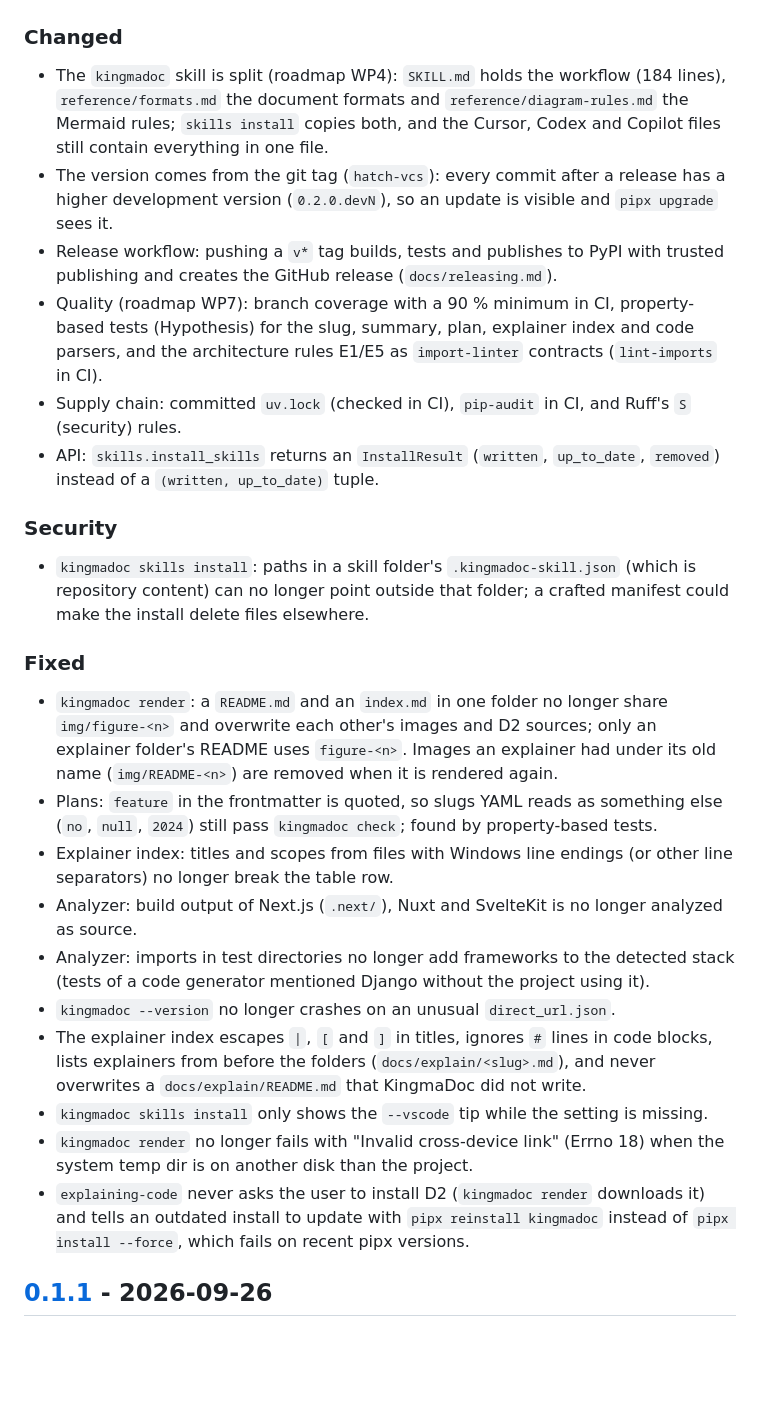
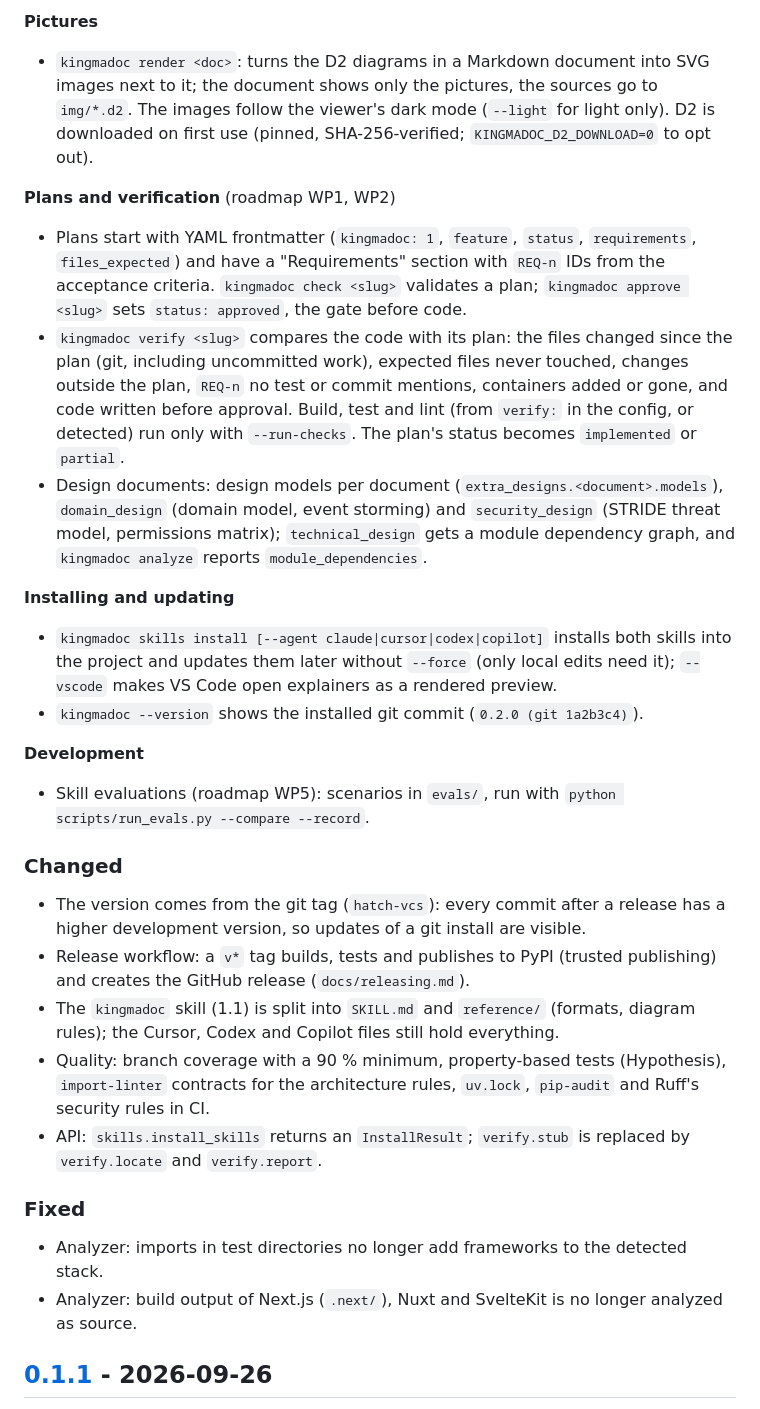
Before and after one commit to ATkingma/KingmaDoc, a Markdown page: CHANGELOG.md, the part around one of its changes. GitHub-like rendering; blank space fills up the shorter version.

```diff
--- a/CHANGELOG.md
+++ b/CHANGELOG.md
@@ -102,53 +51,58 @@ and this project adheres to [Semantic Versioning](https://semver.org/spec/v2.0.0
+**Pictures**
+
+- `kingmadoc render <doc>`: turns the D2 diagrams in a Markdown document into SVG images
+  next to it; the document shows only the pictures, the sources go to `img/*.d2`. The
+  images follow the viewer's dark mode (`--light` for light only). D2 is downloaded on
+  first use (pinned, SHA-256-verified; `KINGMADOC_D2_DOWNLOAD=0` to opt out).
+
+**Plans and verification** (roadmap WP1, WP2)
+
+- Plans start with YAML frontmatter (`kingmadoc: 1`, `feature`, `status`,
+  `requirements`, `files_expected`) and have a "Requirements" section with `REQ-n` IDs
+  from the acceptance criteria. `kingmadoc check <slug>` validates a plan;
+  `kingmadoc approve <slug>` sets `status: approved`, the gate before code.
+- `kingmadoc verify <slug>` compares the code with its plan: the files changed since
+  the plan (git, including uncommitted work), expected files never touched, changes
+  outside the plan, `REQ-n` no test or commit mentions, containers added or gone, and
+  code written before approval. Build, test and lint (from `verify:` in the config, or
+  detected) run only with `--run-checks`. The plan's status becomes `implemented` or
+  `partial`.
+- Design documents: design models per document (`extra_designs.<document>.models`),
+  `domain_design` (domain model, event storming) and `security_design` (STRIDE threat
+  model, permissions matrix); `technical_design` gets a module dependency graph, and
+  `kingmadoc analyze` reports `module_dependencies`.
+
+**Installing and updating**
+
+- `kingmadoc skills install [--agent claude|cursor|codex|copilot]` installs both
+  skills into the project and updates them later without `--force` (only local edits
+  need it); `--vscode` makes VS Code open explainers as a rendered preview.
+- `kingmadoc --version` shows the installed git commit (`0.2.0 (git 1a2b3c4)`).
+
+**Development**
+
+- Skill evaluations (roadmap WP5): scenarios in `evals/`, run with
+  `python scripts/run_evals.py --compare --record`.
 
 ### Changed
 
-- The `kingmadoc` skill is split (roadmap WP4): `SKILL.md` holds the workflow (184
-  lines), `reference/formats.md` the document formats and `reference/diagram-rules.md`
-  the Mermaid rules; `skills install` copies both, and the Cursor, Codex and Copilot
-  files still contain everything in one file.
 - The version comes from the git tag (`hatch-vcs`): every commit after a release has a
-  higher development version (`0.2.0.devN`), so an update is visible and `pipx upgrade`
-  sees it.
-- Release workflow: pushing a `v*` tag builds, tests and publishes to PyPI with trusted
-  publishing and creates the GitHub release (`docs/releasing.md`).
-- Quality (roadmap WP7): branch coverage with a 90 % minimum in CI, property-based
-  tests (Hypothesis) for the slug, summary, plan, explainer index and code parsers, and
-  the architecture rules E1/E5 as `import-linter` contracts (`lint-imports` in CI).
-- Supply chain: committed `uv.lock` (checked in CI), `pip-audit` in CI, and Ruff's `S`
-  (security) rules.
-- API: `skills.install_skills` returns an `InstallResult` (`written`, `up_to_date`,
-  `removed`) instead of a `(written, up_to_date)` tuple.
-
-### Security
-
-- `kingmadoc skills install`: paths in a skill folder's `.kingmadoc-skill.json` (which is
-  repository content) can no longer point outside that folder; a crafted manifest could
-  make the install delete files elsewhere.
+  higher development version, so updates of a git install are visible.
+- Release workflow: a `v*` tag builds, tests and publishes to PyPI (trusted
+  publishing) and creates the GitHub release (`docs/releasing.md`).
+- The `kingmadoc` skill (1.1) is split into `SKILL.md` and `reference/`
+  (formats, diagram rules); the Cursor, Codex and Copilot files still hold everything.
+- Quality: branch coverage with a 90 % minimum, property-based tests (Hypothesis),
+  `import-linter` contracts for the architecture rules, `uv.lock`, `pip-audit` and
+  Ruff's security rules in CI.
+- API: `skills.install_skills` returns an `InstallResult`; `verify.stub` is replaced by
+  `verify.locate` and `verify.report`.
 
 ### Fixed
 
-- `kingmadoc render`: a `README.md` and an `index.md` in one folder no longer share
-  `img/figure-<n>` and overwrite each other's images and D2 sources; only an explainer
-  folder's README uses `figure-<n>`. Images an explainer had under its old name
-  (`img/README-<n>`) are removed when it is rendered again.
-- Plans: `feature` in the frontmatter is quoted, so slugs YAML reads as something else
-  (`no`, `null`, `2024`) still pass `kingmadoc check`; found by property-based tests.
-- Explainer index: titles and scopes from files with Windows line endings (or other line
-  separators) no longer break the table row.
+- Analyzer: imports in test directories no longer add frameworks to the detected stack.
 - Analyzer: build output of Next.js (`.next/`), Nuxt and SvelteKit is no longer
   analyzed as source.
-- Analyzer: imports in test directories no longer add frameworks to the detected stack
-  (tests of a code generator mentioned Django without the project using it).
-- `kingmadoc --version` no longer crashes on an unusual `direct_url.json`.
-- The explainer index escapes `|`, `[` and `]` in titles, ignores `#` lines in code
-  blocks, lists explainers from before the folders (`docs/explain/<slug>.md`), and never
-  overwrites a `docs/explain/README.md` that KingmaDoc did not write.
-- `kingmadoc skills install` only shows the `--vscode` tip while the setting is missing.
-- `kingmadoc render` no longer fails with "Invalid cross-device link" (Errno 18) when
-  the system temp dir is on another disk than the project.
-- `explaining-code` never asks the user to install D2 (`kingmadoc render` downloads it)
-  and tells an outdated install to update with `pipx reinstall kingmadoc` instead of
-  `pipx install --force`, which fails on recent pipx versions.
 
 ## [0.1.1] - 2026-09-26
 
```
Also changed, not shown: other parts of CHANGELOG.md (+41 -91 lines), README.md (+1 -1 lines).
